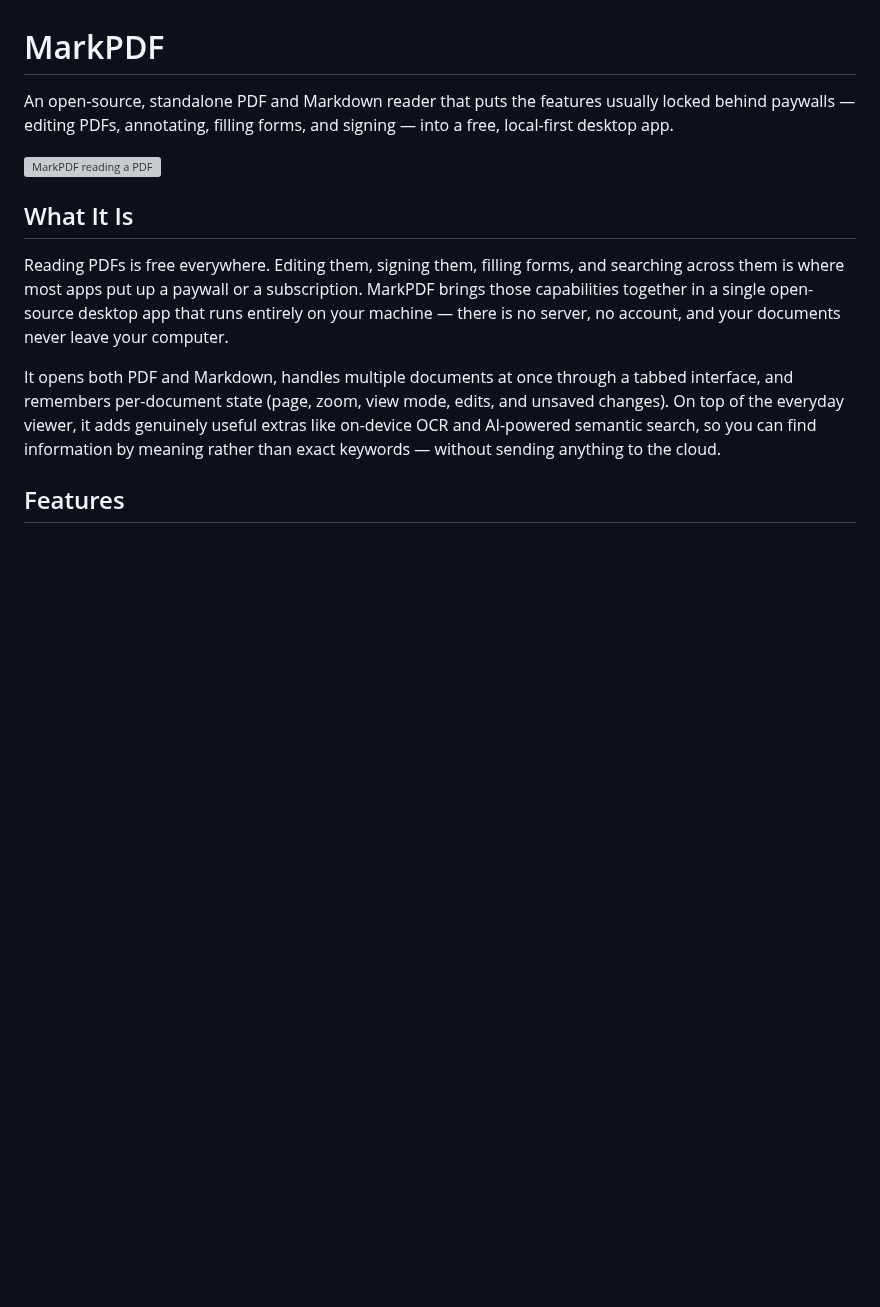
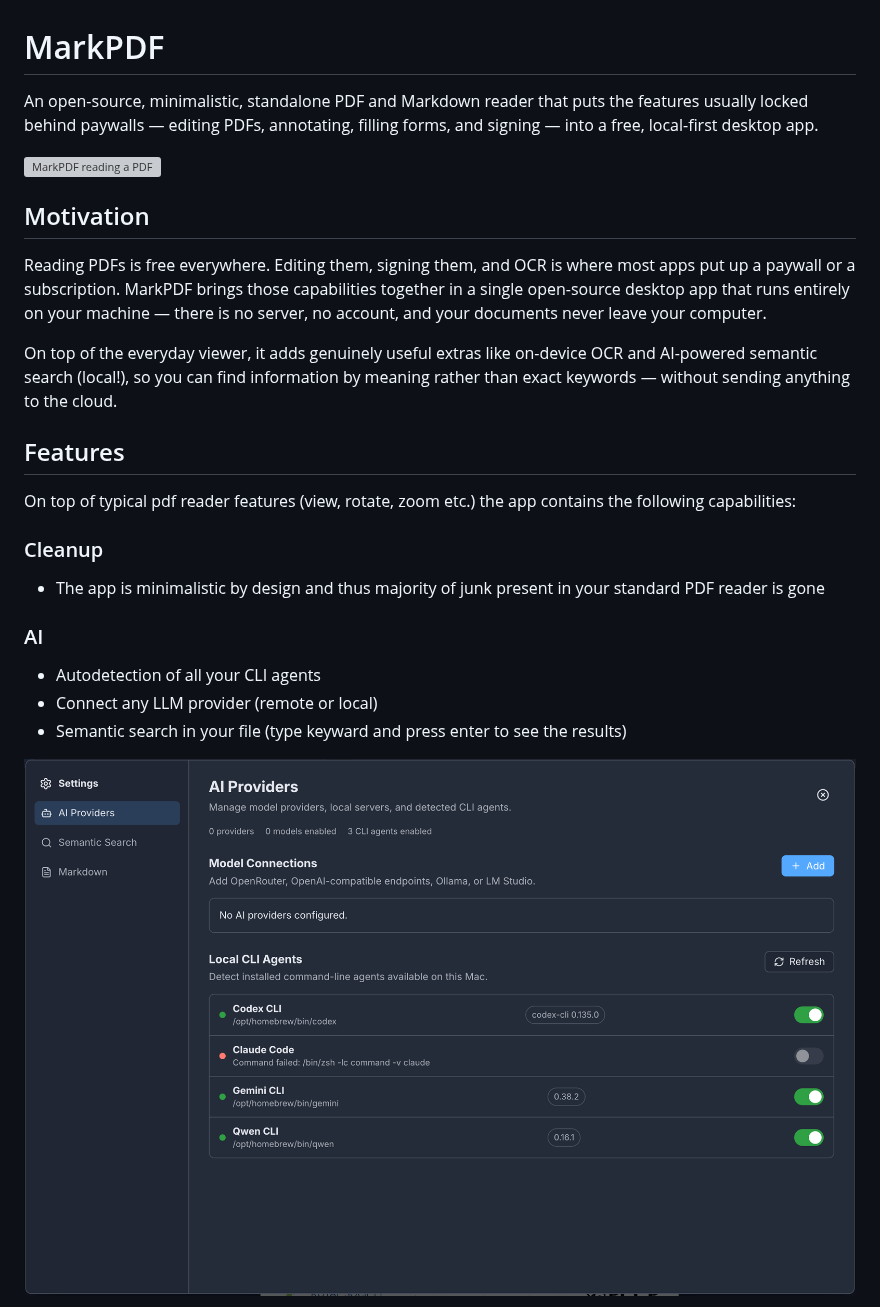
Before and after one commit to cwik-tech/MarkPDF, a Markdown page: README.md, the part around one of its changes. Rendered like a GitHub page; pictures changed too: docs/screenshots/ai-providers-settings.png (added); blank space fills up the shorter version; grey boxes are pictures that could not be loaded.

Commit message:
docs: add AI Providers and Semantic Search settings screenshots
Co-Authored-By: Claude Opus 4.8 (1M context) <noreply@anthropic.com>

```diff
--- a/README.md
+++ b/README.md
@@ -1,14 +1,28 @@
 # MarkPDF
 
-An open-source, standalone PDF and Markdown reader that puts the features usually locked behind paywalls — editing PDFs, annotating, filling forms, and signing — into a free, local-first desktop app.
+An open-source, minimalistic, standalone PDF and Markdown reader that puts the features usually locked behind paywalls — editing PDFs, annotating, filling forms, and signing — into a free, local-first desktop app.
 
 ![MarkPDF reading a PDF](docs/screenshots/app-window.png)
 
-## What It Is
+## Motivation
 
-Reading PDFs is free everywhere. Editing them, signing them, filling forms, and searching across them is where most apps put up a paywall or a subscription. MarkPDF brings those capabilities together in a single open-source desktop app that runs entirely on your machine — there is no server, no account, and your documents never leave your computer.
+Reading PDFs is free everywhere. Editing them, signing them, and OCR is where most apps put up a paywall or a subscription. MarkPDF brings those capabilities together in a single open-source desktop app that runs entirely on your machine — there is no server, no account, and your documents never leave your computer.
 
-It opens both PDF and Markdown, handles multiple documents at once through a tabbed interface, and remembers per-document state (page, zoom, view mode, edits, and unsaved changes). On top of the everyday viewer, it adds genuinely useful extras like on-device OCR and AI-powered semantic search, so you can find information by meaning rather than exact keywords — without sending anything to the cloud.
+ On top of the everyday viewer, it adds genuinely useful extras like on-device OCR and AI-powered semantic search (local!), so you can find information by meaning rather than exact keywords — without sending anything to the cloud.
 
 ## Features
 
+On top of typical pdf reader features (view, rotate, zoom etc.) the app contains the following capabilities:
+
+### Cleanup
+
+- The app is minimalistic by design and thus majority of junk present in your standard PDF reader is gone
+
+### AI
+
+- Autodetection of all your CLI agents
+- Connect any LLM provider (remote or local)
+- Semantic search in your file (type keyward and press enter to see the results)
+
+![AI Providers settings](docs/screenshots/ai-providers-settings.png)
+
```
Also changed, not shown: other parts of README.md (+27 -27 lines), docs/screenshots/semantic-search-settings.png (added).
